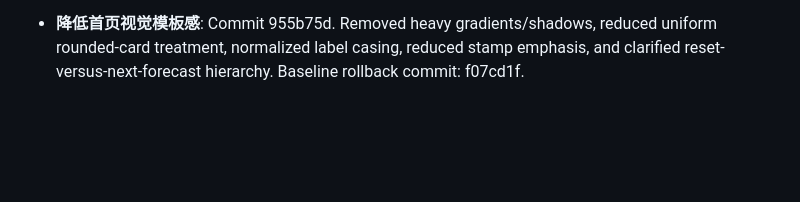
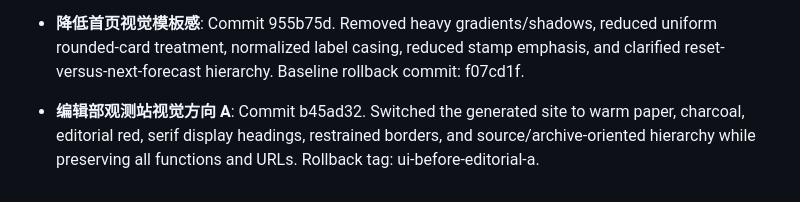
Before and after one commit to tangtang-it/codexresetlive, a Markdown page: MEMORY.md, the part around the change. Rendered like a GitHub page; blank space fills up the shorter version.

Commit message:
记录编辑部观测站视觉方向

```diff
--- a/MEMORY.md
+++ b/MEMORY.md
@@ -216,3 +216,6 @@ u.
 - **Chart Reset vs Next Forecast UI**: When a reset occurred within 24h, the chart renders the current date as a green RESET event and places the next probability on the following date as yellow NEXT N%. The direct-answer timestamp renders both Tibo UTC and the visitor local timezone.
 
 - **降低首页视觉模板感**: Commit 955b75d. Removed heavy gradients/shadows, reduced uniform rounded-card treatment, normalized label casing, reduced stamp emphasis, and clarified reset-versus-next-forecast hierarchy. Baseline rollback commit: f07cd1f.
+
+
+- **编辑部观测站视觉方向 A**: Commit b45ad32. Switched the generated site to warm paper, charcoal, editorial red, serif display headings, restrained borders, and source/archive-oriented hierarchy while preserving all functions and URLs. Rollback tag: ui-before-editorial-a.
```
